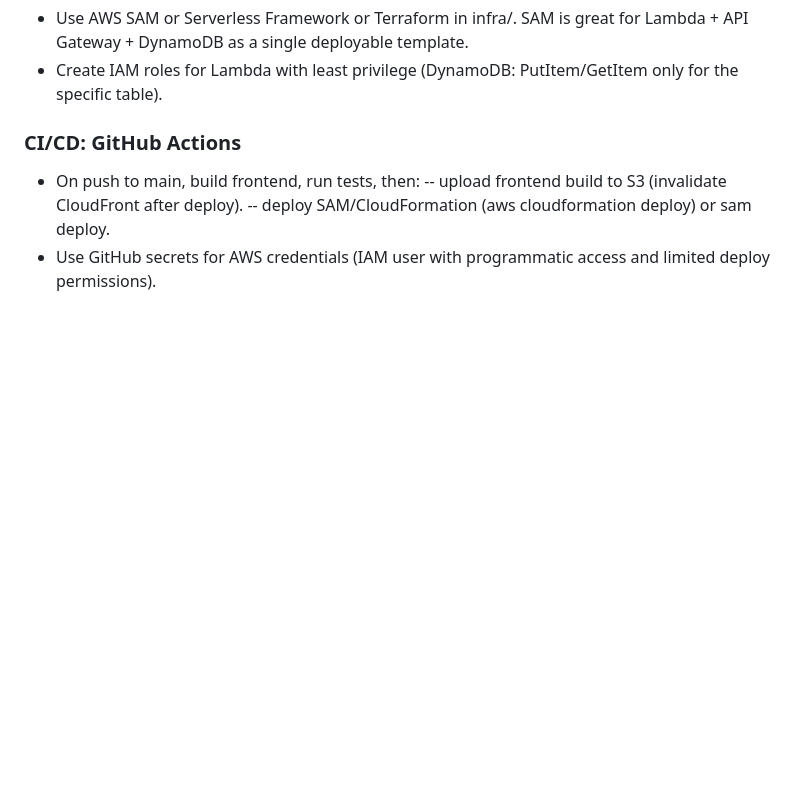
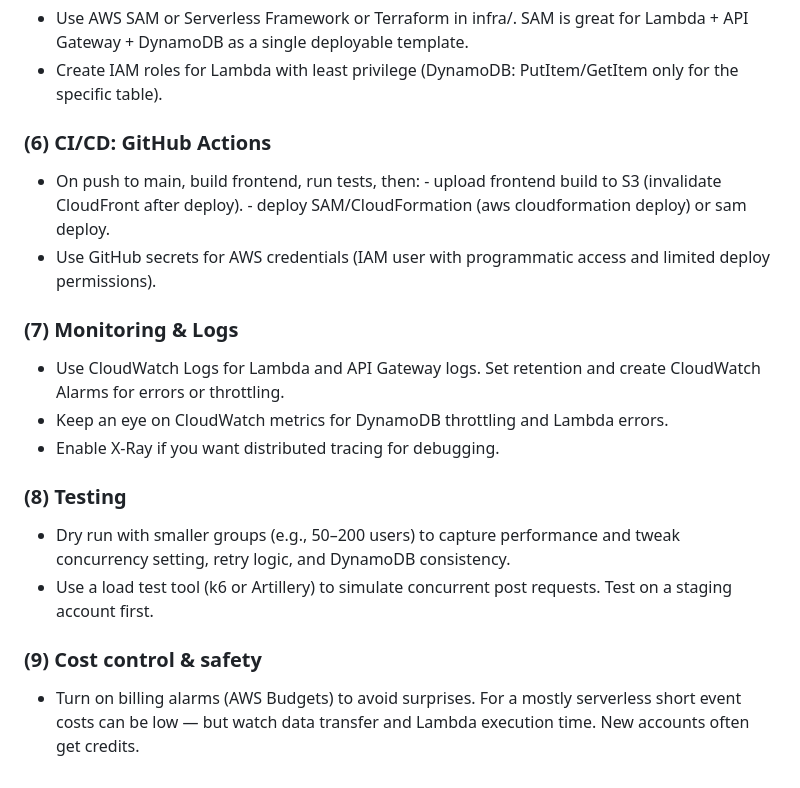
Before and after one commit to singhajeet79/aws-science-quiz, a Markdown page: README.md, the part around the change. Drawn GitHub-style; blank space fills up the shorter version.

```diff
--- a/README.md
+++ b/README.md
@@ -50,8 +50,20 @@ Options:
    - Use AWS SAM or Serverless Framework or Terraform in infra/. SAM is great for Lambda + API Gateway + DynamoDB as a single deployable template.
    - Create IAM roles for Lambda with least privilege (DynamoDB: PutItem/GetItem only for the specific table).
 
-### CI/CD: GitHub Actions
+### (6) CI/CD: GitHub Actions
    - On push to main, build frontend, run tests, then:
-   -- upload frontend build to S3 (invalidate CloudFront after deploy).
-   -- deploy SAM/CloudFormation (aws cloudformation deploy) or sam deploy.
+    - upload frontend build to S3 (invalidate CloudFront after deploy).
+    - deploy SAM/CloudFormation (aws cloudformation deploy) or sam deploy.
    - Use GitHub secrets for AWS credentials (IAM user with programmatic access and limited deploy permissions).
+
+### (7) Monitoring & Logs
+   - Use CloudWatch Logs for Lambda and API Gateway logs. Set retention and create CloudWatch Alarms for errors or throttling.
+   - Keep an eye on CloudWatch metrics for DynamoDB throttling and Lambda errors.
+   - Enable X-Ray if you want distributed tracing for debugging.
+
+### (8) Testing
+   - Dry run with smaller groups (e.g., 50–200 users) to capture performance and tweak concurrency setting, retry logic, and DynamoDB consistency.
+   - Use a load test tool (k6 or Artillery) to simulate concurrent post requests. Test on a staging account first.
+
+### (9) Cost control & safety
+   - Turn on billing alarms (AWS Budgets) to avoid surprises. For a mostly serverless short event costs can be low — but watch data transfer and Lambda execution time. New accounts often get credits.
```
